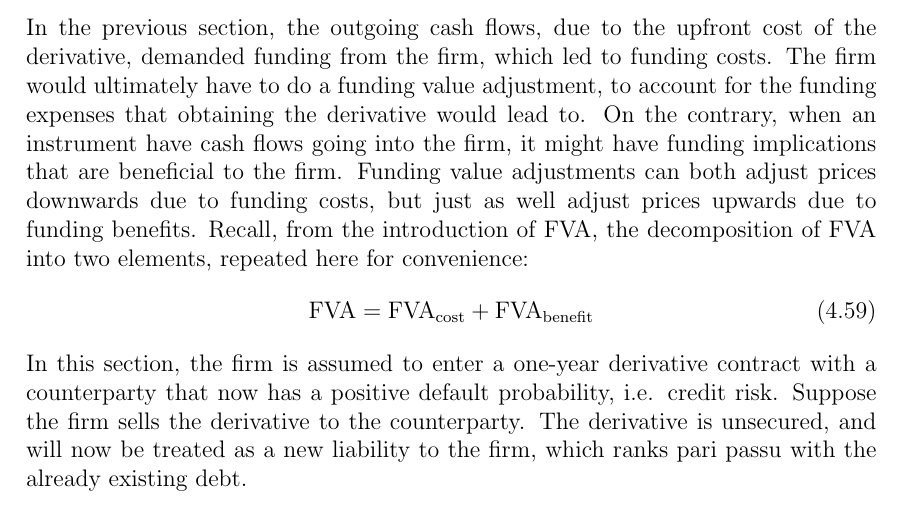
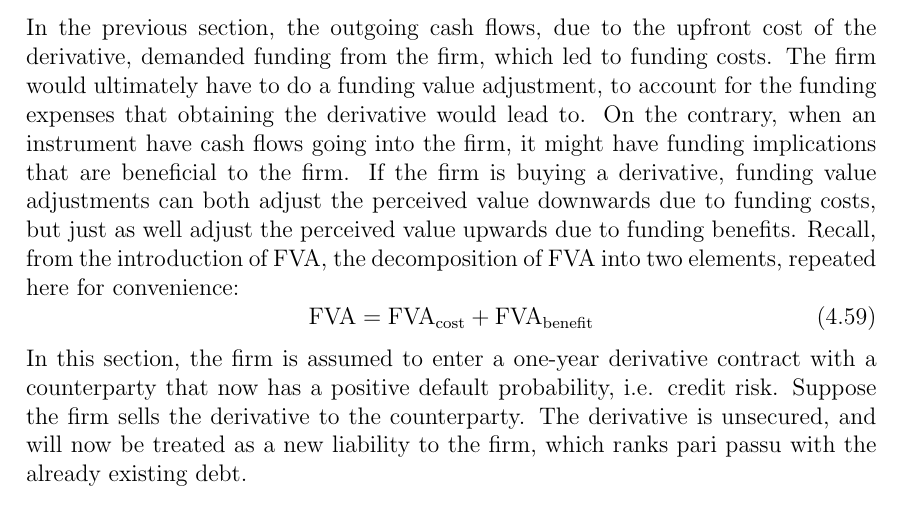
Before and after one commit to sebastianbaltser/master-thesis, a LaTeX thesis (thesis/main.tex, which reads thesis/content/body-matter/single-period-model/examples/funding-benefit.tex): part of page 49 of 60, cut so that both start at the same text. Compiled offline with pdfLaTeX.

Commit message:
Specify FVA implication

```diff
--- a/thesis/content/body-matter/single-period-model/examples/funding-benefit.tex
+++ b/thesis/content/body-matter/single-period-model/examples/funding-benefit.tex
@@ -11,8 +11,9 @@
         to account for the funding expenses that obtaining the derivative would lead to.
         On the contrary, when an instrument have cash flows going into the firm,
         it might have funding implications that are beneficial to the firm.
-        Funding value adjustments can both adjust prices downwards due to funding costs,
-        but just as well adjust prices upwards due to funding benefits.
+        If the firm is buying a derivative,
+        funding value adjustments can both adjust the perceived value downwards due to funding costs,
+        but just as well adjust the perceived value upwards due to funding benefits.
         Recall, from the introduction of \FVA/, the decomposition of FVA into two elements,
         repeated here for convenience:
         \begin{equation}
```
